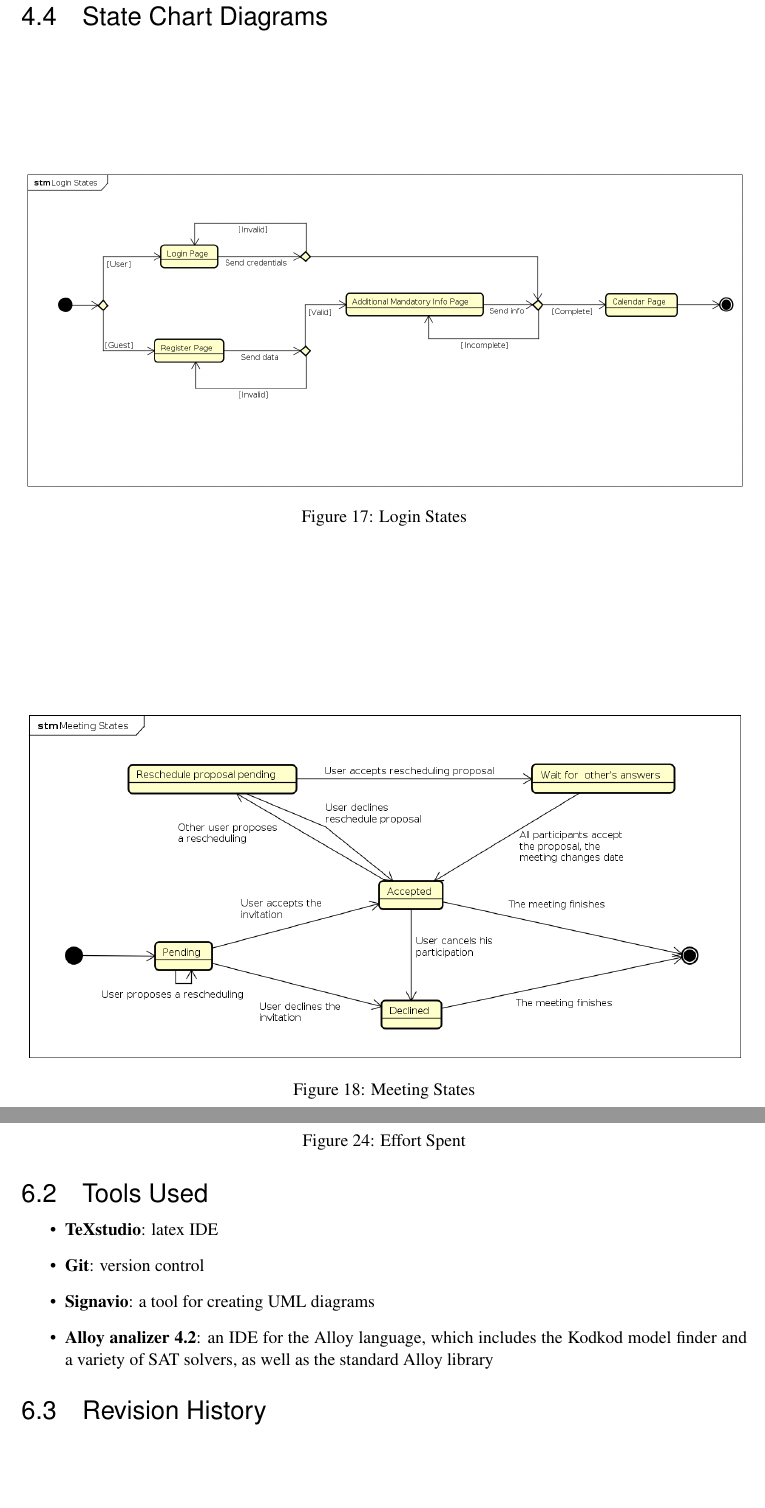
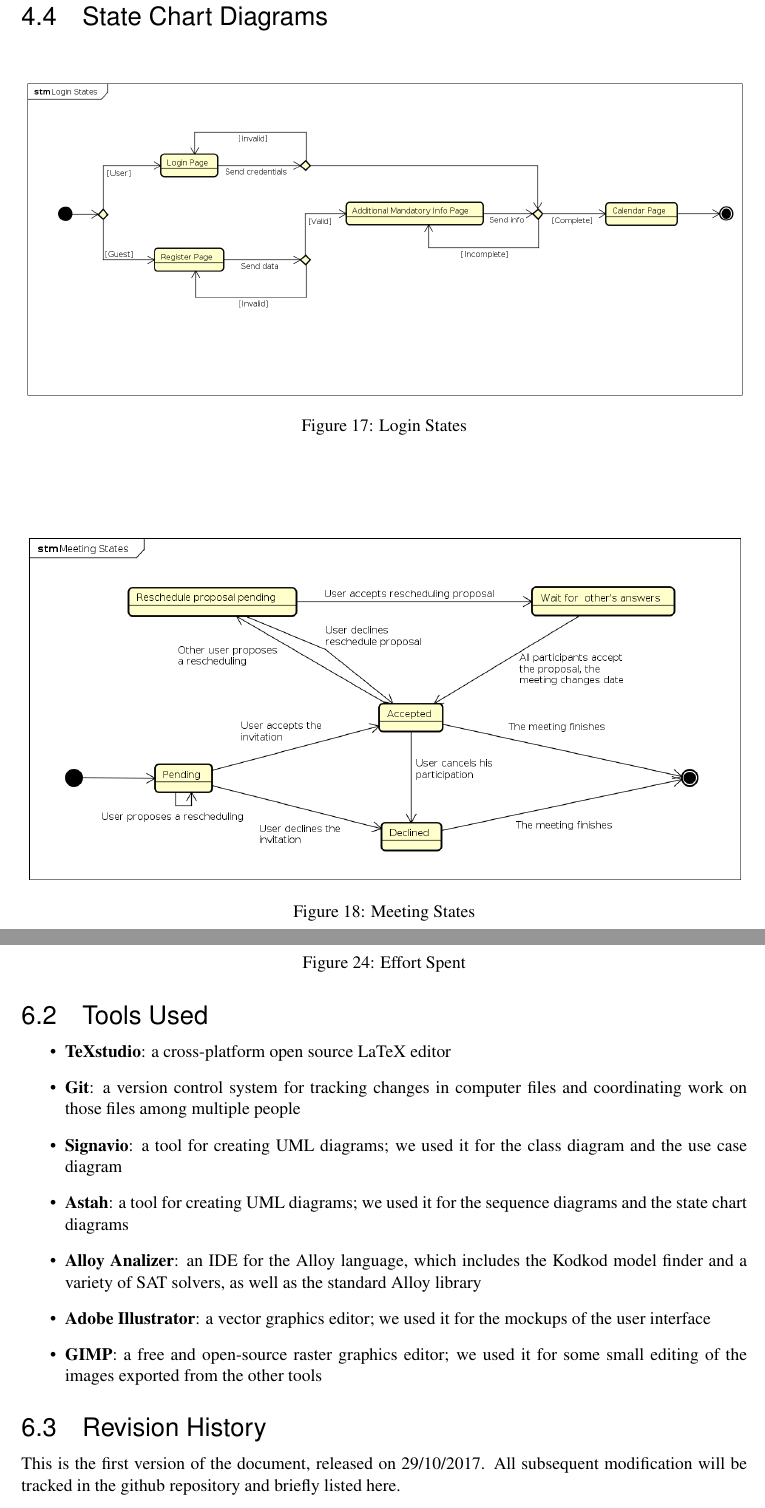
Before and after one commit to TommasoBianchi/BettiBianchi_SWENG2, a LaTeX document (RASD/Latex/main.tex, which reads RASD/Latex/Files/Appendix/revhistory.tex, RASD/Latex/Files/Appendix/tools.tex, RASD/Latex/Files/UML/statechart.tex): two parts of pages 47 and 64 of 65 before the commit and two parts of pages 47 and 63 of 64 after it, joined at a grey line, cut so that both start at the same text, the shorter picture padded with empty space. Compiled offline with pdfLaTeX; a LaTeX package or settings file that is missing is left out.

Commit message:
Some corrections here and there in latex

```diff
--- a/RASD/Latex/Files/Appendix/revhistory.tex
+++ b/RASD/Latex/Files/Appendix/revhistory.tex
@@ -0,0 +1,2 @@
+This is the first version of the document, released on 29/10/2017.
+All subsequent modification will be tracked in the github repository and briefly listed here.
--- a/RASD/Latex/Files/Appendix/tools.tex
+++ b/RASD/Latex/Files/Appendix/tools.tex
@@ -1,6 +1,9 @@
 \begin{itemize}
-\item \textbf{TeXstudio}: latex IDE
-\item \textbf{Git}: version control
-\item \textbf{Signavio}: a tool for creating UML diagrams
-\item \textbf{Alloy analizer 4.2}: an IDE for the Alloy language, which includes the Kodkod model finder and a variety of SAT solvers, as well as the standard Alloy library
+\item \textbf{TeXstudio}: a cross-platform open source LaTeX editor
+\item \textbf{Git}: a version control system for tracking changes in computer files and coordinating work on those files among multiple people
+\item \textbf{Signavio}: a tool for creating UML diagrams; we used it for the class diagram and the use case diagram
+\item \textbf{Astah}: a tool for creating UML diagrams; we used it for the sequence diagrams and the state chart diagrams
+\item \textbf{Alloy Analizer}: an IDE for the Alloy language, which includes the Kodkod model finder and a variety of SAT solvers, as well as the standard Alloy library
+\item \textbf{Adobe Illustrator}: a vector graphics editor; we used it for the mockups of the user interface
+\item \textbf{GIMP}: a free and open-source raster graphics editor; we used it for some small editing of the images exported from the other tools
 \end{itemize}
--- a/RASD/Latex/Files/UML/statechart.tex
+++ b/RASD/Latex/Files/UML/statechart.tex
@@ -1,9 +1,8 @@
-\begin{figure}[H]
-	\centering\includegraphics[width=\textwidth]{Images/StateCharts/LoginStates.png}
+\begin{figure}[h]
+	\vspace*{-10cm}
+	\includegraphics[width=\textwidth]{Images/StateCharts/LoginStates.png}
 	\caption{Login States}
-\end{figure}
-
-\begin{figure}[H]
-	\centering\includegraphics[width=\textwidth]{Images/StateCharts/MeetingStates.png}
+	\vspace{2cm}
+	\includegraphics[width=\textwidth]{Images/StateCharts/MeetingStates.png}
 	\caption{Meeting States}
 \end{figure}
--- a/RASD/Latex/Utils/variables.tex
+++ b/RASD/Latex/Utils/variables.tex
@@ -1,5 +1,5 @@
 \newcommand{\names}{Federico Betti - Tommaso Bianchi}
 \newcommand{\projectname}{Travlendar+}
 \newcommand{\titleColor}{Black}
-\newcommand{\version}{0.1}
+\newcommand{\version}{1.0}
 %\newcommand{\date}{\today}
```
Also changed, not shown: RASD/Latex/Files/UML/sequences.tex (+2 -0 lines), RASD/Latex/main.tex (+2 -1 lines).
